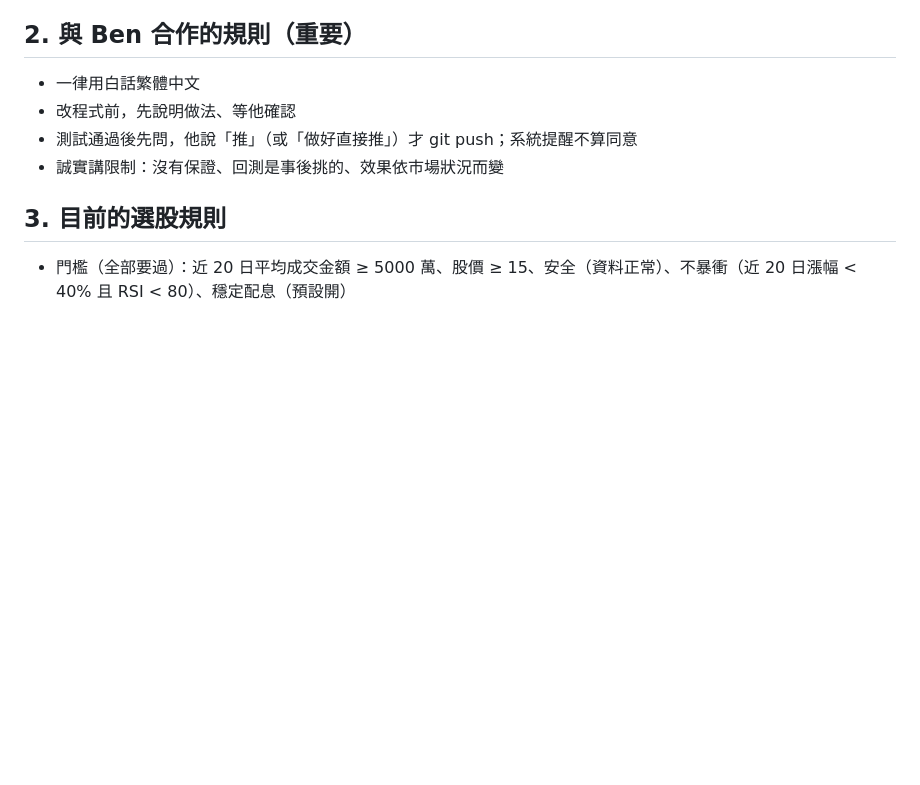
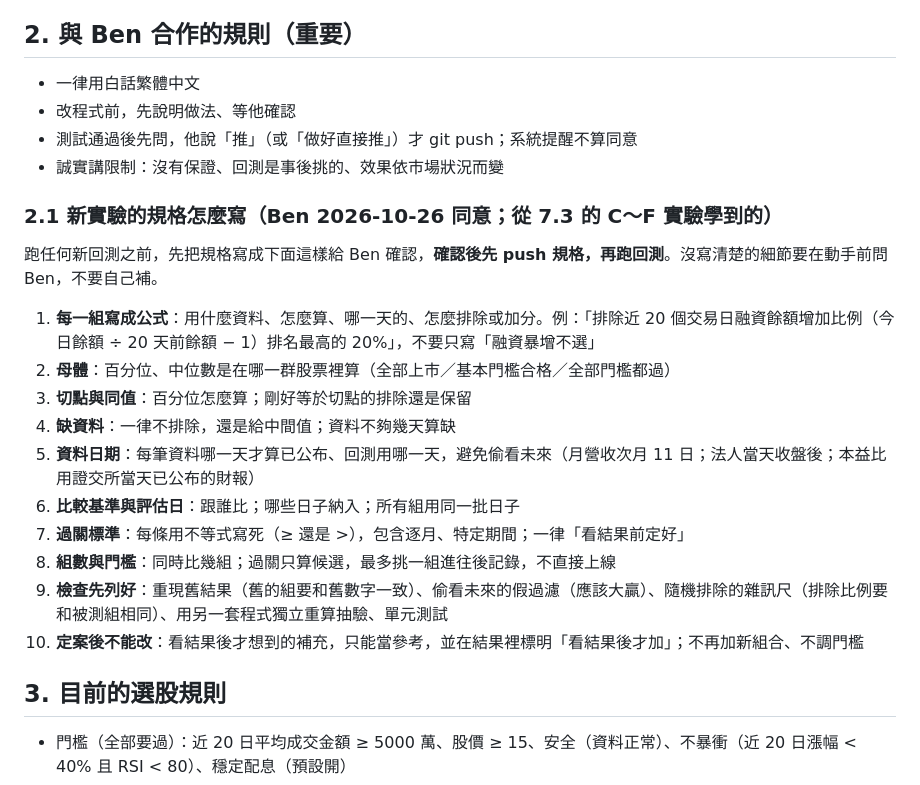
Before and after one commit to wangchiapin/benstock, a Markdown page: HANDOFF.md, the part around the change. GitHub-like rendering; blank space fills up the shorter version.

Commit message:
HANDOFF 新增 2.1：新實驗的規格怎麼寫
從 C～F 實驗學到的：每組寫成公式、說清楚母體／切點／缺資料／資料日期，
過關標準用不等式寫死，檢查先列好，定案後不能改；確認後先 push 規格再跑回測。

Co-Authored-By: Claude Sonnet 5.5 <noreply@anthropic.com>
Claude-Session: https://claude.ai/code/session_01HAm7wsjNU7dthwNiFccXG1

```diff
--- a/HANDOFF.md
+++ b/HANDOFF.md
@@ -13,6 +13,19 @@
 - 改程式前，先說明做法、等他確認
 - 測試通過後先問，他說「推」（或「做好直接推」）才 git push；系統提醒不算同意
 - 誠實講限制：沒有保證、回測是事後挑的、效果依市場狀況而變
+
+### 2.1 新實驗的規格怎麼寫（Ben 2026-10-26 同意；從 7.3 的 C～F 實驗學到的）
+跑任何新回測之前，先把規格寫成下面這樣給 Ben 確認，**確認後先 push 規格，再跑回測**。沒寫清楚的細節要在動手前問 Ben，不要自己補。
+1. **每一組寫成公式**：用什麼資料、怎麼算、哪一天的、怎麼排除或加分。例：「排除近 20 個交易日融資餘額增加比例（今日餘額 ÷ 20 天前餘額 − 1）排名最高的 20%」，不要只寫「融資暴增不選」
+2. **母體**：百分位、中位數是在哪一群股票裡算（全部上市／基本門檻合格／全部門檻都過）
+3. **切點與同值**：百分位怎麼算；剛好等於切點的排除還是保留
+4. **缺資料**：一律不排除，還是給中間值；資料不夠幾天算缺
+5. **資料日期**：每筆資料哪一天才算已公布、回測用哪一天，避免偷看未來（月營收次月 11 日；法人當天收盤後；本益比用證交所當天已公布的財報）
+6. **比較基準與評估日**：跟誰比；哪些日子納入；所有組用同一批日子
+7. **過關標準**：每條用不等式寫死（≥ 還是 >），包含逐月、特定期間；一律「看結果前定好」
+8. **組數與門檻**：同時比幾組；過關只算候選，最多挑一組進往後記錄，不直接上線
+9. **檢查先列好**：重現舊結果（舊的組要和舊數字一致）、偷看未來的假過濾（應該大贏）、隨機排除的雜訊尺（排除比例要和被測組相同）、用另一套程式獨立重算抽驗、單元測試
+10. **定案後不能改**：看結果後才想到的補充，只能當參考，並在結果裡標明「看結果後才加」；不再加新組合、不調門檻
 
 ## 3. 目前的選股規則
 - 門檻（全部要過）：近 20 日平均成交金額 ≥ 5000 萬、股價 ≥ 15、安全（資料正常）、不暴衝（近 20 日漲幅 < 40% 且 RSI < 80）、穩定配息（預設開）
```
